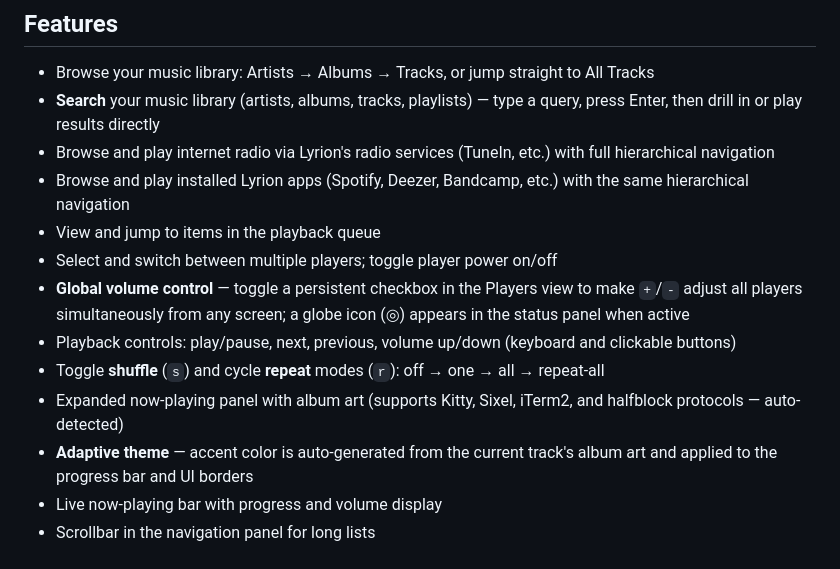
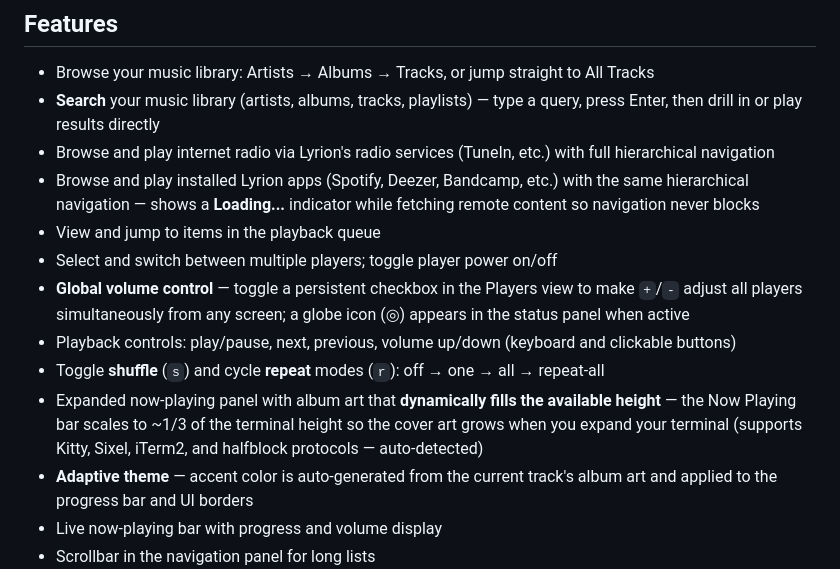
Before and after one commit to hjelev/lyrtui, a Markdown page: README.md, the part around the change. Drawn GitHub-style.

```diff
--- a/README.md
+++ b/README.md
@@ -21,13 +21,13 @@ A keyboard-driven terminal UI for [Lyrion Music Server](https://lyrion.org/) (fo
 - Browse your music library: Artists → Albums → Tracks, or jump straight to All Tracks
 - **Search** your music library (artists, albums, tracks, playlists) — type a query, press Enter, then drill in or play results directly
 - Browse and play internet radio via Lyrion's radio services (TuneIn, etc.) with full hierarchical navigation
-- Browse and play installed Lyrion apps (Spotify, Deezer, Bandcamp, etc.) with the same hierarchical navigation
+- Browse and play installed Lyrion apps (Spotify, Deezer, Bandcamp, etc.) with the same hierarchical navigation — shows a **Loading...** indicator while fetching remote content so navigation never blocks
 - View and jump to items in the playback queue
 - Select and switch between multiple players; toggle player power on/off
 - **Global volume control** — toggle a persistent checkbox in the Players view to make `+`/`-` adjust all players simultaneously from any screen; a globe icon (◎) appears in the status panel when active
 - Playback controls: play/pause, next, previous, volume up/down (keyboard and clickable buttons)
 - Toggle **shuffle** (`s`) and cycle **repeat** modes (`r`): off → one → all → repeat-all
-- Expanded now-playing panel with album art (supports Kitty, Sixel, iTerm2, and halfblock protocols — auto-detected)
+- Expanded now-playing panel with album art that **dynamically fills the available height** — the Now Playing bar scales to ~1/3 of the terminal height so the cover art grows when you expand your terminal (supports Kitty, Sixel, iTerm2, and halfblock protocols — auto-detected)
 - **Adaptive theme** — accent color is auto-generated from the current track's album art and applied to the progress bar and UI borders
 - Live now-playing bar with progress and volume display
 - Scrollbar in the navigation panel for long lists
```
Also changed, not shown: screenshots/2026-05-25_01-44.png (added), 4 other files.
